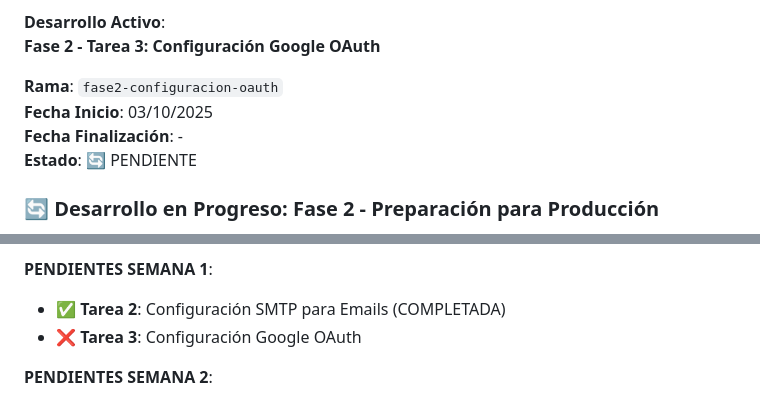
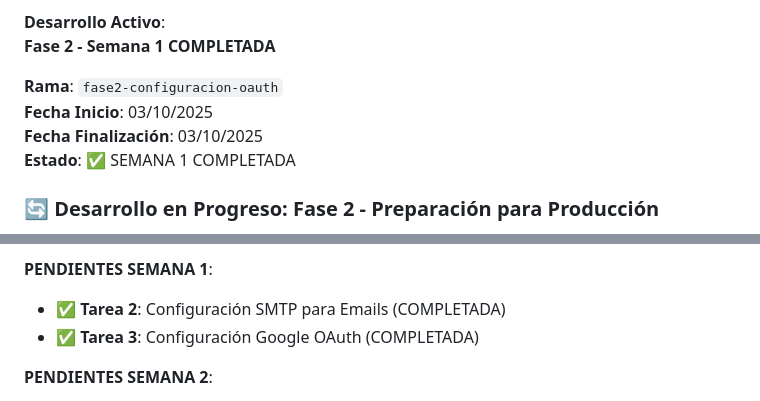
Before and after one commit to MrChorusman/Team_time_management, a Markdown page: PLAN_DESARROLLO_FASES_FUTURAS.md, 2 parts joined by grey strips. GitHub-like rendering.

```diff
--- a/PLAN_DESARROLLO_FASES_FUTURAS.md
+++ b/PLAN_DESARROLLO_FASES_FUTURAS.md
@@ -623,12 +623,12 @@ Creación del documento completo de planificación para las fases futuras del pr
 - ✅ Metodología de gestión de ramas implementada
 
 **Desarrollo Activo**:
-**Fase 2 - Tarea 3: Configuración Google OAuth**
+**Fase 2 - Semana 1 COMPLETADA**
 
 **Rama**: `fase2-configuracion-oauth`
 **Fecha Inicio**: 03/10/2025
-**Fecha Finalización**: -
-**Estado**: 🔄 PENDIENTE
+**Fecha Finalización**: 03/10/2025
+**Estado**: ✅ SEMANA 1 COMPLETADA
 
 ### **🔄 Desarrollo en Progreso: Fase 2 - Preparación para Producción**
 
@@ -686,7 +686,7 @@ Migración completa del sistema de base de datos de SQLite a PostgreSQL en Supab
 
 **PENDIENTES SEMANA 1**:
 - ✅ **Tarea 2**: Configuración SMTP para Emails (COMPLETADA)
-- ❌ **Tarea 3**: Configuración Google OAuth
+- ✅ **Tarea 3**: Configuración Google OAuth (COMPLETADA)
 
 **PENDIENTES SEMANA 2**:
 - ❌ Gestión de Equipos Reales
```
Also changed, not shown: GOOGLE_OAUTH_SETUP.md (added, +348 -0 lines).
